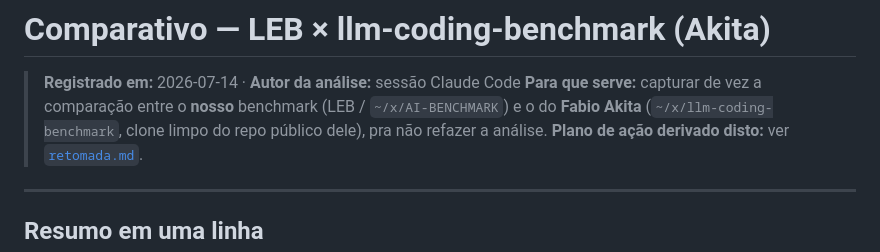
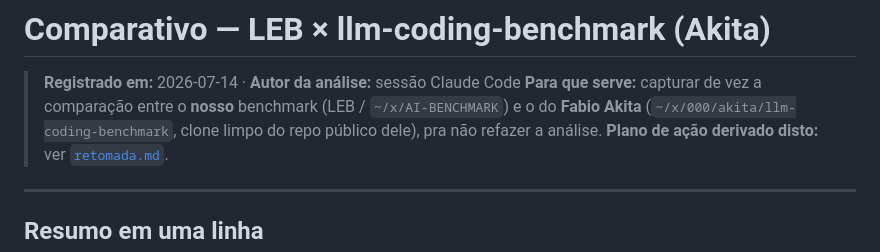
Before and after one commit to samirhvbr/AI-BENCHMARK, a Markdown page: .continue/comparativo-leb-vs-akita.md, the part around the change. Rendered like a GitHub page.

```diff
--- a/.continue/comparativo-leb-vs-akita.md
+++ b/.continue/comparativo-leb-vs-akita.md
@@ -2,7 +2,7 @@
 
 > **Registrado em:** 2026-07-14 · **Autor da análise:** sessão Claude Code
 > **Para que serve:** capturar de vez a comparação entre o **nosso** benchmark
-> (LEB / `~/x/AI-BENCHMARK`) e o do **Fabio Akita** (`~/x/llm-coding-benchmark`,
+> (LEB / `~/x/AI-BENCHMARK`) e o do **Fabio Akita** (`~/x/000/akita/llm-coding-benchmark`,
 > clone limpo do repo público dele), pra não refazer a análise.
 > **Plano de ação derivado disto:** ver [`retomada.md`](./retomada.md).
 
```
Also changed, not shown: .continue/retomada.md (+4 -4 lines).
